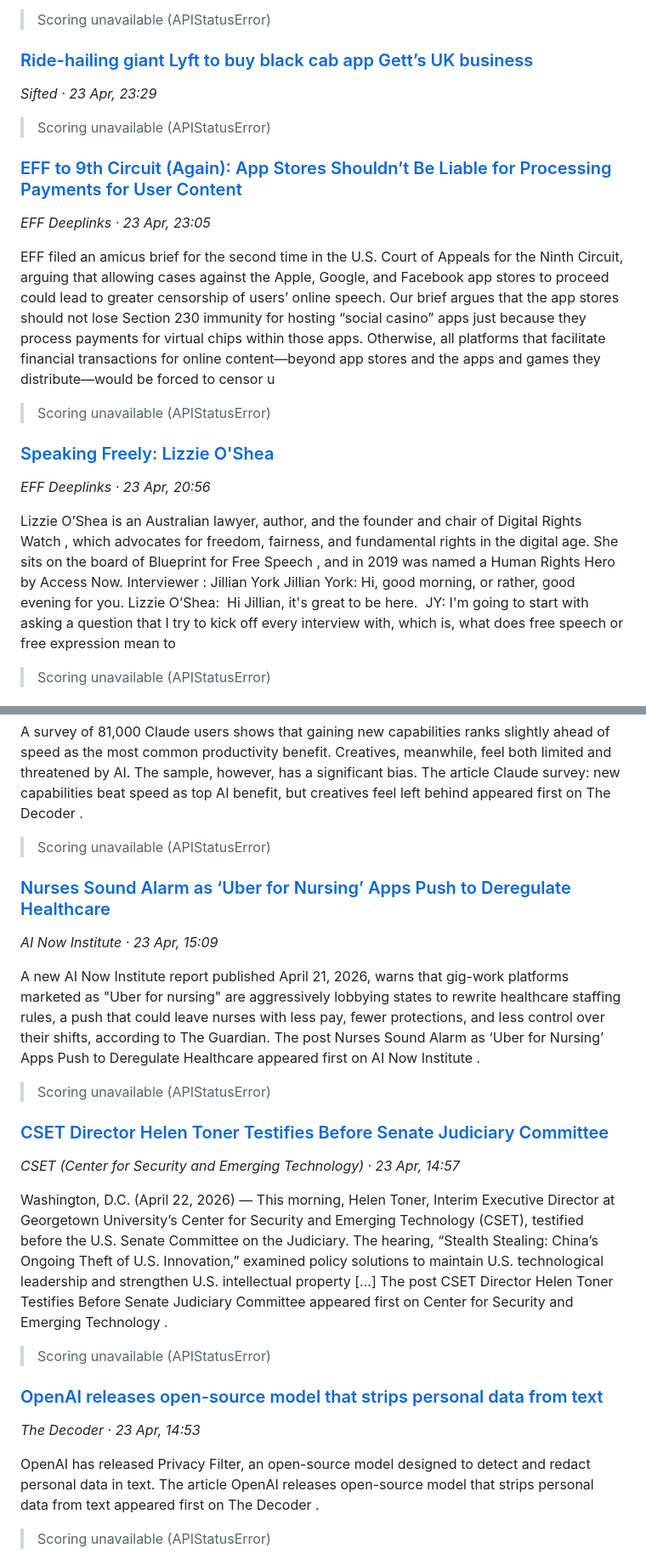
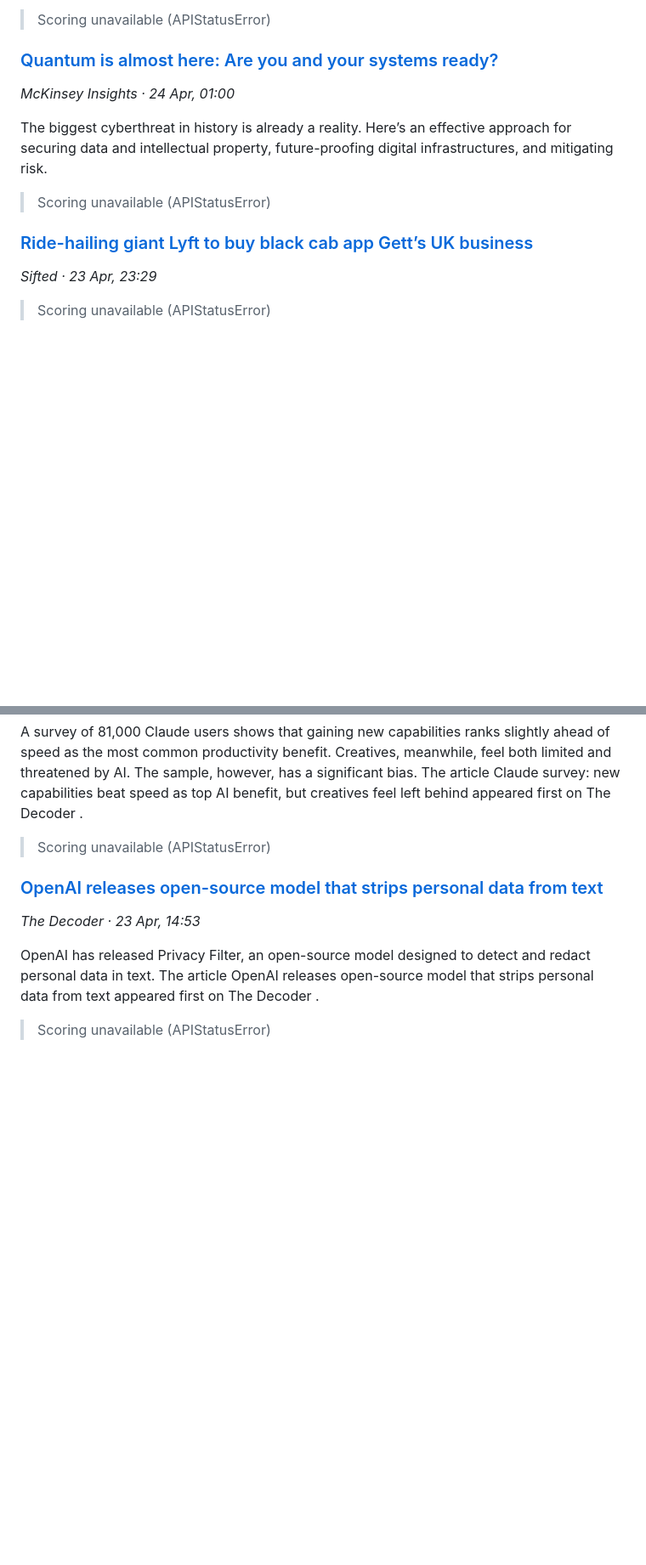
Before and after one commit to FerdinandNathaniel/Consult, a Markdown page: briefings/briefing_2026-04-24.md, 2 parts joined by grey strips. Shown at 85% size. GitHub-like rendering; blank space fills up the shorter version.

```diff
--- a/briefings/briefing_2026-04-24.md
+++ b/briefings/briefing_2026-04-24.md
@@ -48,27 +104,15 @@ Het Amerikaanse techbedrijf Meta gaat wereldwijd zo'n 10 procent van zijn werkne
 
 > Scoring unavailable (APIStatusError)
 
-### [Ride-hailing giant Lyft to buy black cab app Gett’s UK business](https://sifted.eu/articles/lyft-gett-buys-deal-acquisition-black-cab/)
-*Sifted · 23 Apr, 23:29*
+### [Quantum is almost here: Are you and your systems ready?](https://www.mckinsey.com/capabilities/risk-and-resilience/our-insights/quantum-is-almost-here-are-you-and-your-systems-ready)
+*McKinsey Insights · 24 Apr, 01:00*
+
+The biggest cyberthreat in history is already a reality. Here’s an effective approach for securing data and intellectual property, future-proofing digital infrastructures, and mitigating risk.
 
 > Scoring unavailable (APIStatusError)
 
-### [EFF to 9th Circuit (Again): App Stores Shouldn’t Be Liable for Processing Payments for User Content](https://www.eff.org/deeplinks/2026/04/eff-9th-circuit-again-app-stores-shouldnt-be-liable-processing-payments-user)
-*EFF Deeplinks · 23 Apr, 23:05*
-
-EFF filed an  amicus brief  for the  second time  in the U.S. Court of Appeals for the Ninth Circuit, arguing that allowing cases against the Apple, Google, and Facebook app stores to proceed could lead to greater censorship of users’ online speech.
- Our brief argues that the app stores should not lose  Section 230 immunity  for hosting “social casino” apps just because they process payments for virtual chips within those apps. Otherwise, all platforms that facilitate financial transactions for online content—beyond app stores and the apps and games they distribute—would be forced to censor u
-
-> Scoring unavailable (APIStatusError)
-
-### [Speaking Freely: Lizzie O'Shea](https://www.eff.org/deeplinks/2026/04/speaking-freely-lizzie-oshea)
-*EFF Deeplinks · 23 Apr, 20:56*
-
-Lizzie O’Shea is an Australian lawyer, author, and the founder and chair of  Digital Rights Watch , which advocates for freedom, fairness, and fundamental rights in the digital age. She sits on the board of  Blueprint for Free Speech , and in 2019 was named a  Human Rights Hero  by Access Now.
- Interviewer :  Jillian York
- Jillian York:  Hi, good morning, or rather, good evening for you.
- Lizzie O’Shea:  Hi Jillian, it's great to be here.
- JY:  I'm going to start with asking a question that I try to kick off every interview with, which is, what does free speech or free expression mean to
+### [Ride-hailing giant Lyft to buy black cab app Gett’s UK business](https://sifted.eu/articles/lyft-gett-buys-deal-acquisition-black-cab/)
+*Sifted · 23 Apr, 23:29*
 
 > Scoring unavailable (APIStatusError)
 
@@ -158,22 +202,6 @@ A survey of 81,000 Claude users shows that gaining new capabilities ranks slight
 
 > Scoring unavailable (APIStatusError)
 
-### [Nurses Sound Alarm as ‘Uber for Nursing’ Apps Push to Deregulate Healthcare](https://ainowinstitute.org/news/press/nurses-sound-alarm-as-uber-for-nursing-apps-push-to-deregulate-healthcare)
-*AI Now Institute · 23 Apr, 15:09*
-
-A new AI Now Institute report published April 21, 2026, warns that gig-work platforms marketed as "Uber for nursing" are aggressively lobbying states to rewrite healthcare staffing rules, a push that could leave nurses with less pay, fewer protections, and less control over their shifts, according to The Guardian.
- The post  Nurses Sound Alarm as ‘Uber for Nursing’ Apps Push to Deregulate Healthcare  appeared first on  AI Now Institute .
-
-> Scoring unavailable (APIStatusError)
-
-### [CSET Director Helen Toner Testifies Before Senate Judiciary Committee](https://cset.georgetown.edu/article/cset-director-helen-toner-testifies-before-senate-judiciary-committee/)
-*CSET (Center for Security and Emerging Technology) · 23 Apr, 14:57*
-
-Washington, D.C. (April 22, 2026) — This morning, Helen Toner, Interim Executive Director at Georgetown University’s Center for Security and Emerging Technology (CSET), testified before the U.S. Senate Committee on the Judiciary. The hearing, “Stealth Stealing: China’s Ongoing Theft of U.S. Innovation,” examined policy solutions to maintain U.S. technological leadership and strengthen U.S. intellectual property […]
- The post  CSET Director Helen Toner Testifies Before Senate Judiciary Committee  appeared first on  Center for Security and Emerging Technology .
-
-> Scoring unavailable (APIStatusError)
-
 ### [OpenAI releases open-source model that strips personal data from text](https://the-decoder.com/openai-releases-open-source-model-that-strips-personal-data-from-text/)
 *The Decoder · 23 Apr, 14:53*
 
```
Also changed, not shown: other parts of briefings/briefing_2026-04-24.md (+59 -61 lines).
